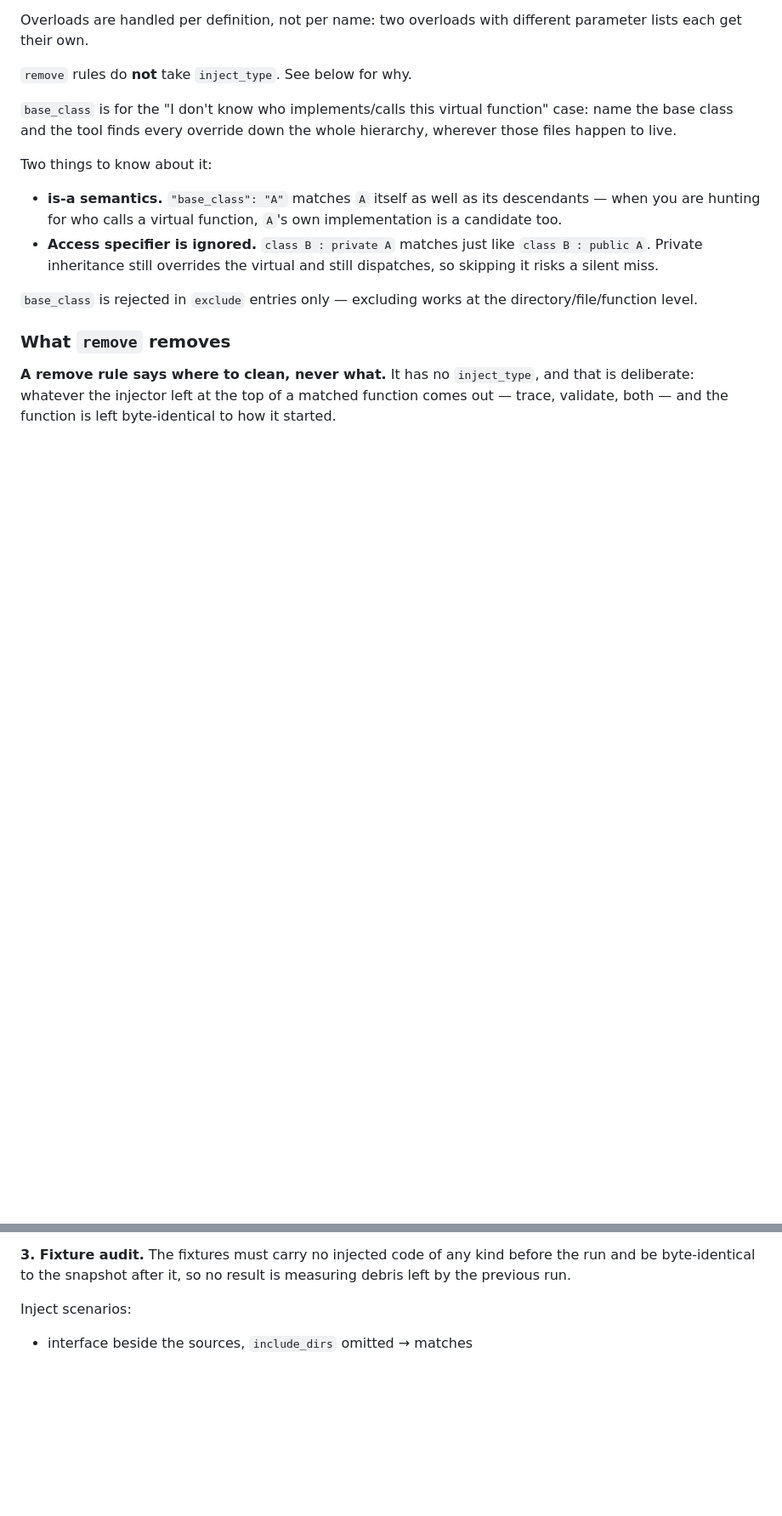
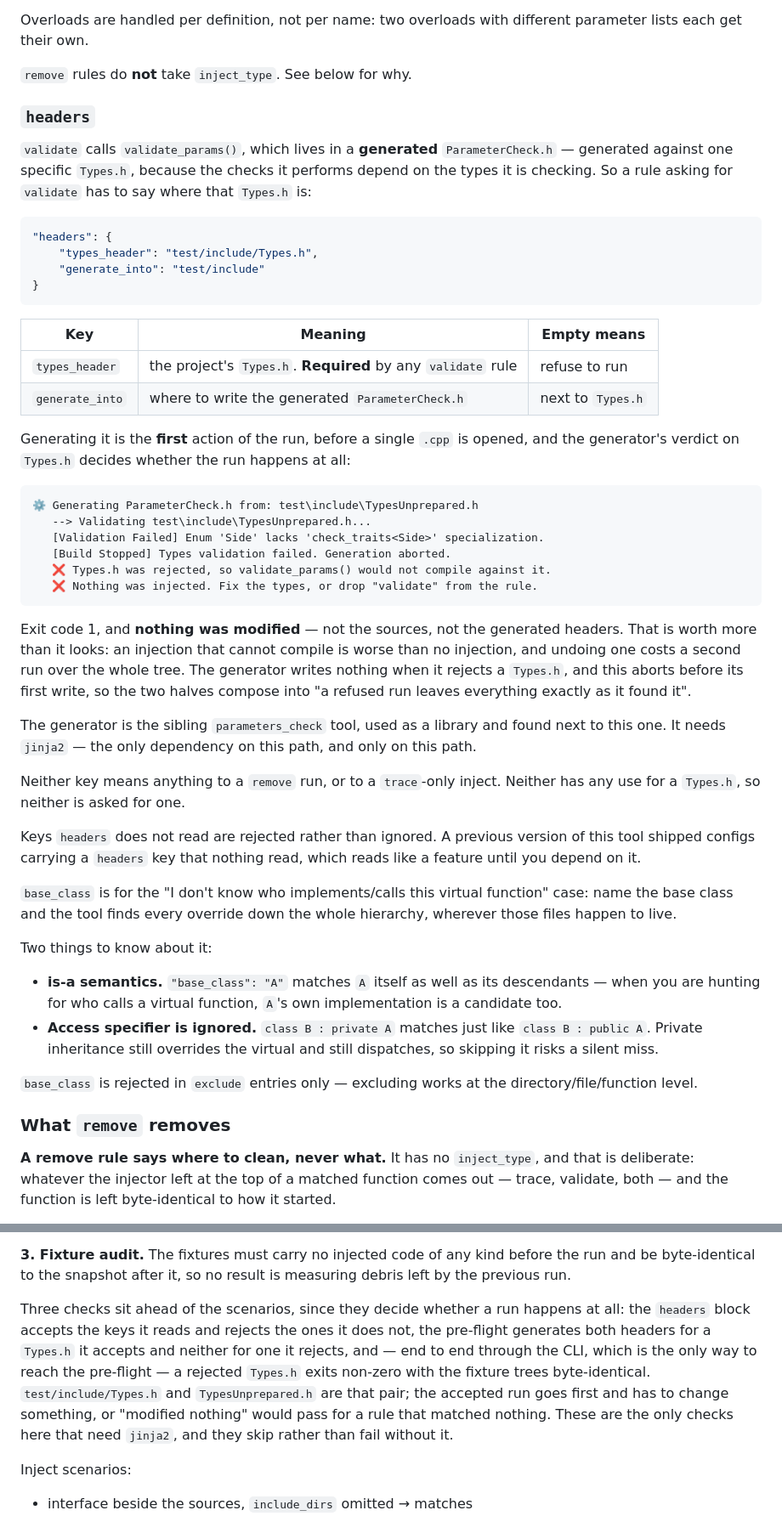
Before and after one commit to Celia2024-bit/tools, a Markdown page: trace_injector/README.md, 2 parts joined by grey strips. Shown at 85% size. GitHub-like rendering; blank space fills up the shorter version.

Commit message:
trace_injector: document the headers block
The README said the "headers" key some configs carry was not read by
anything. It is now, so: what the two keys mean, that generation happens
before the first .cpp is opened, and what a rejected Types.h looks like.

The "no #include is added" limitation stays, narrowed. headers guarantees
ParameterCheck.h exists and was generated for your Types.h; getting each .cpp
to find it is still yours to arrange.

Co-Authored-By: Claude Opus 5 <noreply@anthropic.com>

````diff
--- a/trace_injector/README.md
+++ b/trace_injector/README.md
@@ -95,6 +95,56 @@ Overloads are handled per definition, not per name: two overloads with
 different parameter lists each get their own.
 
 `remove` rules do **not** take `inject_type`. See below for why.
+
+### `headers`
+
+`validate` calls `validate_params()`, which lives in a **generated**
+`ParameterCheck.h` — generated against one specific `Types.h`, because the
+checks it performs depend on the types it is checking. So a rule asking for
+`validate` has to say where that `Types.h` is:
+
+```json
+"headers": {
+    "types_header": "test/include/Types.h",
+    "generate_into": "test/include"
+}
+```
+
+| Key | Meaning | Empty means |
+|---|---|---|
+| `types_header` | the project's `Types.h`. **Required** by any `validate` rule | refuse to run |
+| `generate_into` | where to write the generated `ParameterCheck.h` | next to `Types.h` |
+
+Generating it is the **first** action of the run, before a single `.cpp` is
+opened, and the generator's verdict on `Types.h` decides whether the run
+happens at all:
+
+```
+⚙️ Generating ParameterCheck.h from: test\include\TypesUnprepared.h
+   --> Validating test\include\TypesUnprepared.h...
+   [Validation Failed] Enum 'Side' lacks 'check_traits<Side>' specialization.
+   [Build Stopped] Types validation failed. Generation aborted.
+   ❌ Types.h was rejected, so validate_params() would not compile against it.
+   ❌ Nothing was injected. Fix the types, or drop "validate" from the rule.
+```
+
+Exit code 1, and **nothing was modified** — not the sources, not the
+generated headers. That is worth more than it looks: an injection that cannot
+compile is worse than no injection, and undoing one costs a second run over
+the whole tree. The generator writes nothing when it rejects a `Types.h`, and
+this aborts before its first write, so the two halves compose into "a refused
+run leaves everything exactly as it found it".
+
+The generator is the sibling `parameters_check` tool, used as a library and
+found next to this one. It needs `jinja2` — the only dependency on this path,
+and only on this path.
+
+Neither key means anything to a `remove` run, or to a `trace`-only inject.
+Neither has any use for a `Types.h`, so neither is asked for one.
+
+Keys `headers` does not read are rejected rather than ignored. A previous
+version of this tool shipped configs carrying a `headers` key that nothing
+read, which reads like a feature until you depend on it.
 
 `base_class` is for the "I don't know who implements/calls this virtual
 function" case: name the base class and the tool finds every override down
@@ -270,6 +322,17 @@ Skipped when part 1 is already failing, since it asserts *which* scenarios fail.
 **3. Fixture audit.** The fixtures must carry no injected code of any kind
 before the run and be byte-identical to the snapshot after it, so no result is
 measuring debris left by the previous run.
+
+Three checks sit ahead of the scenarios, since they decide whether a run
+happens at all: the `headers` block accepts the keys it reads and rejects the
+ones it does not, the pre-flight generates both headers for a `Types.h` it
+accepts and neither for one it rejects, and — end to end through the CLI, which
+is the only way to reach the pre-flight — a rejected `Types.h` exits non-zero
+with the fixture trees byte-identical. `test/include/Types.h` and
+`TypesUnprepared.h` are that pair; the accepted run goes first and has to
+change something, or "modified nothing" would pass for a rule that matched
+nothing. These are the only checks here that need `jinja2`, and they skip
+rather than fail without it.
 
 Inject scenarios:
 
````
Also changed, not shown: other parts of trace_injector/README.md (+5 -3 lines).
